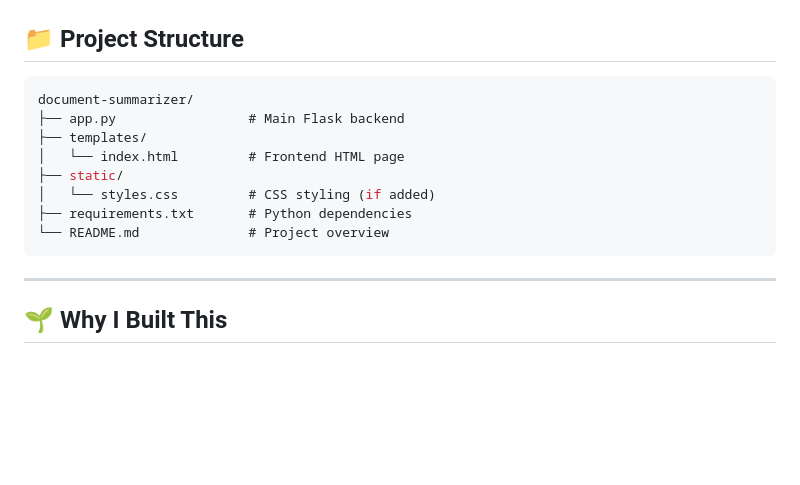
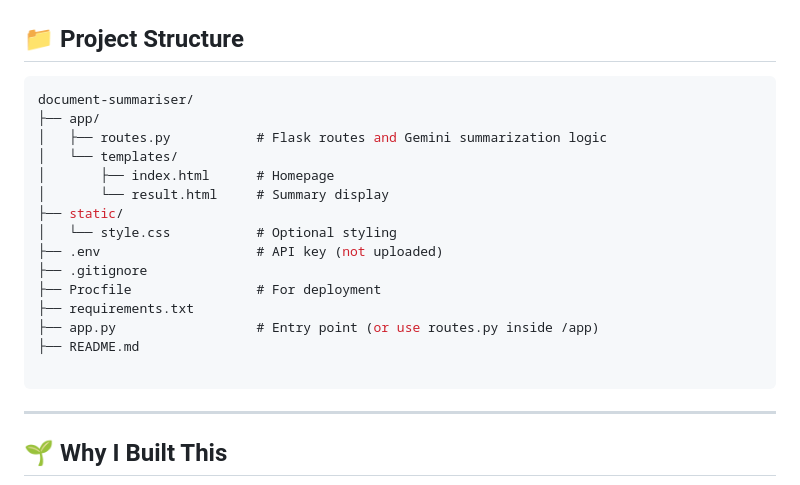
Before and after one commit to kashkeeps/Document-Summariser, a Markdown page: README.md, the part around the change. GitHub-like rendering; blank space fills up the shorter version.

````diff
--- a/README.md
+++ b/README.md
@@ -75,14 +75,21 @@ Visit: [http://127.0.0.1:5000](http://127.0.0.1:5000/)
 ## 📁 Project Structure
 
 ```csharp
-document-summarizer/
-├── app.py                 # Main Flask backend
-├── templates/
-│   └── index.html         # Frontend HTML page
+document-summariser/
+├── app/
+│   ├── routes.py           # Flask routes and Gemini summarization logic
+│   └── templates/
+│       ├── index.html      # Homepage
+│       └── result.html     # Summary display
 ├── static/
-│   └── styles.css         # CSS styling (if added)
-├── requirements.txt       # Python dependencies
-└── README.md              # Project overview
+│   └── style.css           # Optional styling
+├── .env                    # API key (not uploaded)
+├── .gitignore
+├── Procfile                # For deployment
+├── requirements.txt
+├── app.py                  # Entry point (or use routes.py inside /app)
+├── README.md
+
 ```
 
 ---
````
